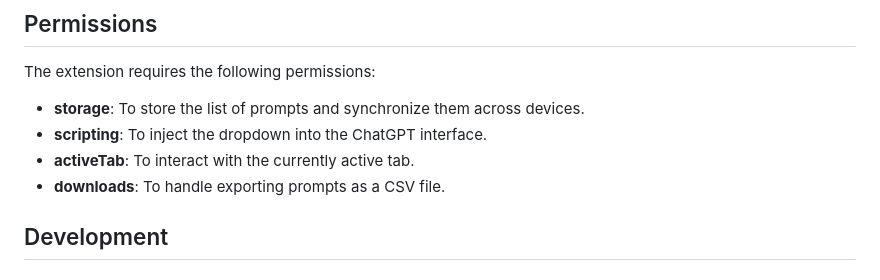
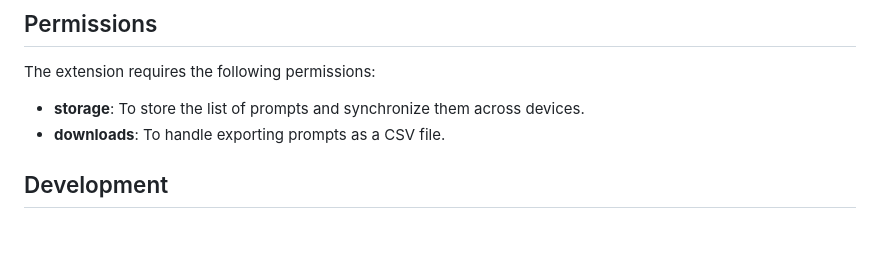
Before and after one commit to jonathanbertholet/promptmanager, a Markdown page: README.md, the part around the change. Drawn GitHub-style; blank space fills up the shorter version.

```diff
--- a/README.md
+++ b/README.md
@@ -49,8 +49,6 @@ ChatGPT Prompt Manager is a Google Chrome extension that enhances the ChatGPT in
 The extension requires the following permissions:
 
 - **storage**: To store the list of prompts and synchronize them across devices.
-- **scripting**: To inject the dropdown into the ChatGPT interface.
-- **activeTab**: To interact with the currently active tab.
 - **downloads**: To handle exporting prompts as a CSV file.
 
 ## Development
```
